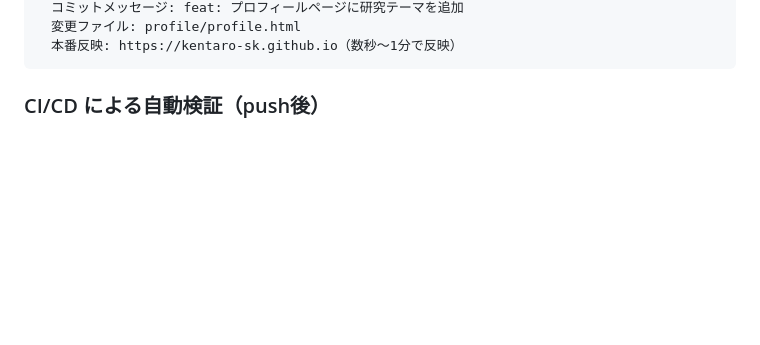
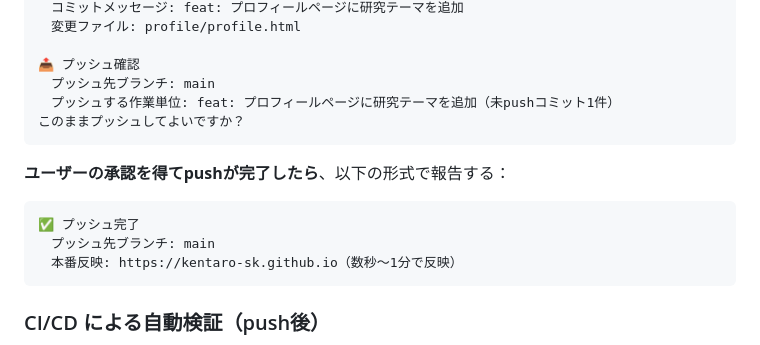
Before and after one commit to kentaro-sk/kentaro-sk.github.io, a Markdown page: AGENTS.md, the part around one of its changes. Rendered like a GitHub page; blank space fills up the shorter version.

````diff
--- a/AGENTS.md
+++ b/AGENTS.md
@@ -80,5 +100,17 @@ chore: .gitignore に一時ファイルを追加
 　コミットメッセージ: feat: プロフィールページに研究テーマを追加
 　変更ファイル: profile/profile.html
+
+📤 プッシュ確認
+　プッシュ先ブランチ: main
+　プッシュする作業単位: feat: プロフィールページに研究テーマを追加（未pushコミット1件）
+このままプッシュしてよいですか？
+```
+
+**ユーザーの承認を得てpushが完了したら**、以下の形式で報告する：
+
+```
+✅ プッシュ完了
+　プッシュ先ブランチ: main
 　本番反映: https://kentaro-sk.github.io（数秒〜1分で反映）
 ```
 
````
Also changed, not shown: other parts of AGENTS.md (+32 -12 lines), CLAUDE.md (+44 -12 lines).
